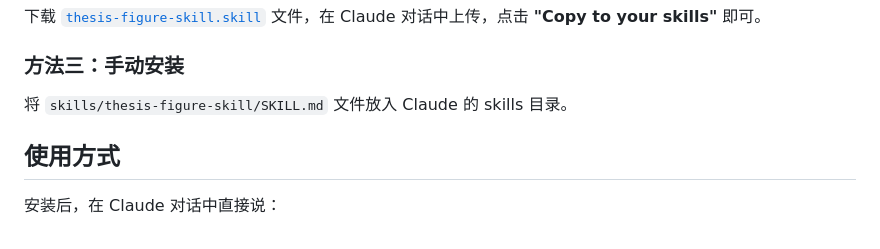
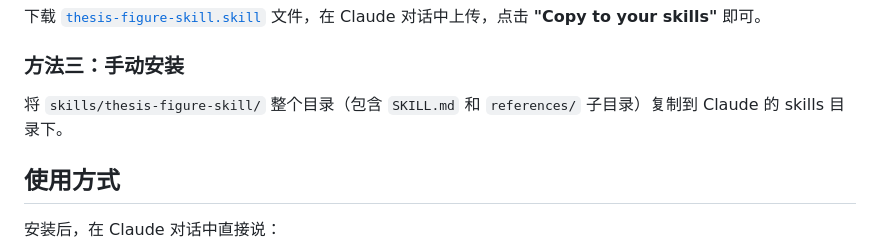
Before and after one commit to 0xE1337/thesis-figure-skill, a Markdown page: README.md, the part around the change. Rendered like a GitHub page.

```diff
--- a/README.md
+++ b/README.md
@@ -64,7 +64,7 @@ npx skills add 0xE1337/thesis-figure-skill
 
 ### 方法三：手动安装
 
-将 `skills/thesis-figure-skill/SKILL.md` 文件放入 Claude 的 skills 目录。
+将 `skills/thesis-figure-skill/` 整个目录（包含 `SKILL.md` 和 `references/` 子目录）复制到 Claude 的 skills 目录下。
 
 ## 使用方式
 
```
Also changed, not shown: README.en.md (+1 -1 lines).
